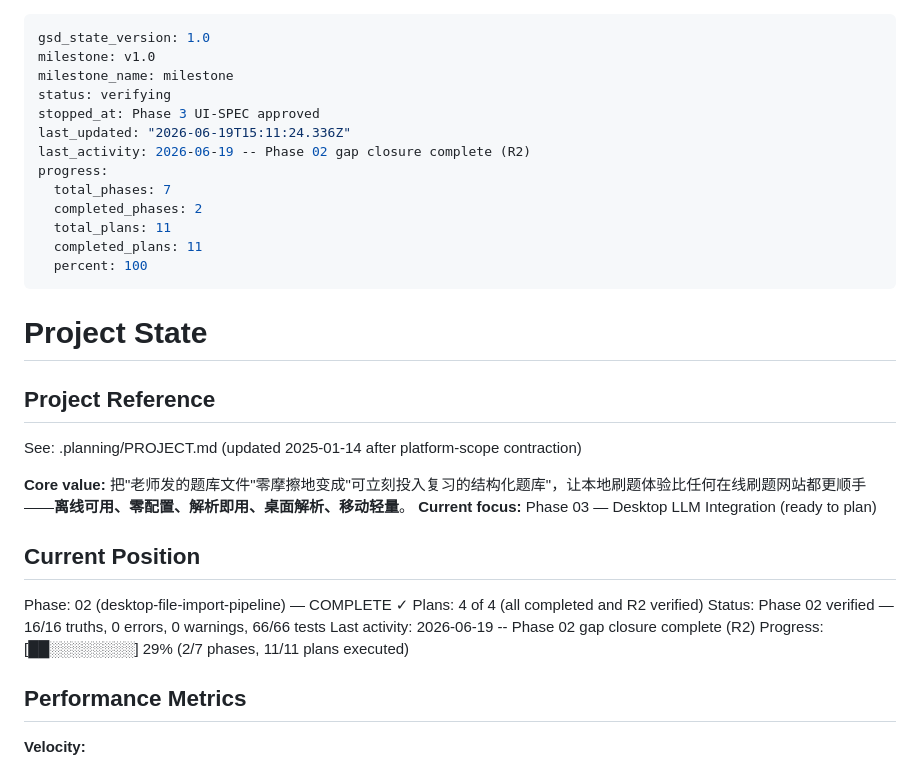
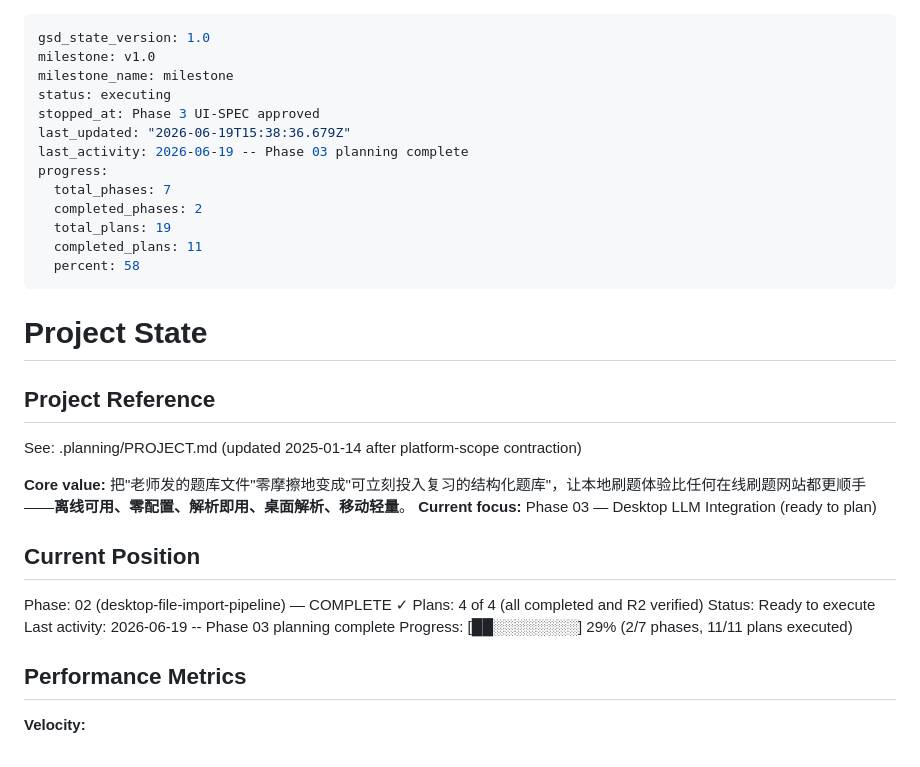
Before and after one commit to TechieBreeze/RedClassHelper, a Markdown page: .planning/STATE.md, the part around the change. Rendered like a GitHub page.

Commit message:
docs(state): record phase 03 planning complete

```diff
--- a/.planning/STATE.md
+++ b/.planning/STATE.md
@@ -2,16 +2,16 @@
 gsd_state_version: 1.0
 milestone: v1.0
 milestone_name: milestone
-status: verifying
+status: executing
 stopped_at: Phase 3 UI-SPEC approved
-last_updated: "2026-06-19T15:11:24.336Z"
-last_activity: 2026-06-19 -- Phase 02 gap closure complete (R2)
+last_updated: "2026-06-19T15:38:36.679Z"
+last_activity: 2026-06-19 -- Phase 03 planning complete
 progress:
   total_phases: 7
   completed_phases: 2
-  total_plans: 11
+  total_plans: 19
   completed_plans: 11
-  percent: 100
+  percent: 58
 ---
 
 # Project State
@@ -27,8 +27,8 @@ See: .planning/PROJECT.md (updated 2025-01-14 after platform-scope contraction)
 
 Phase: 02 (desktop-file-import-pipeline) — COMPLETE ✓
 Plans: 4 of 4 (all completed and R2 verified)
-Status: Phase 02 verified — 16/16 truths, 0 errors, 0 warnings, 66/66 tests
-Last activity: 2026-06-19 -- Phase 02 gap closure complete (R2)
+Status: Ready to execute
+Last activity: 2026-06-19 -- Phase 03 planning complete
 Progress: [██░░░░░░░░] 29% (2/7 phases, 11/11 plans executed)
 
 ## Performance Metrics
```
